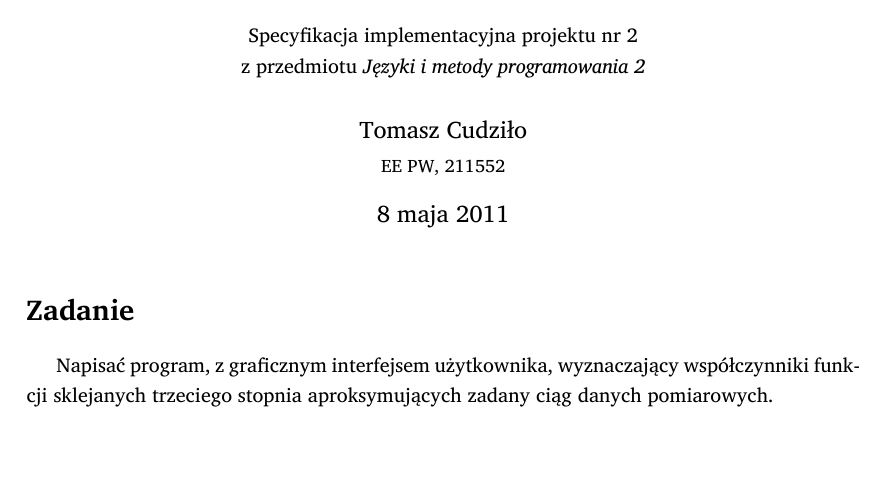
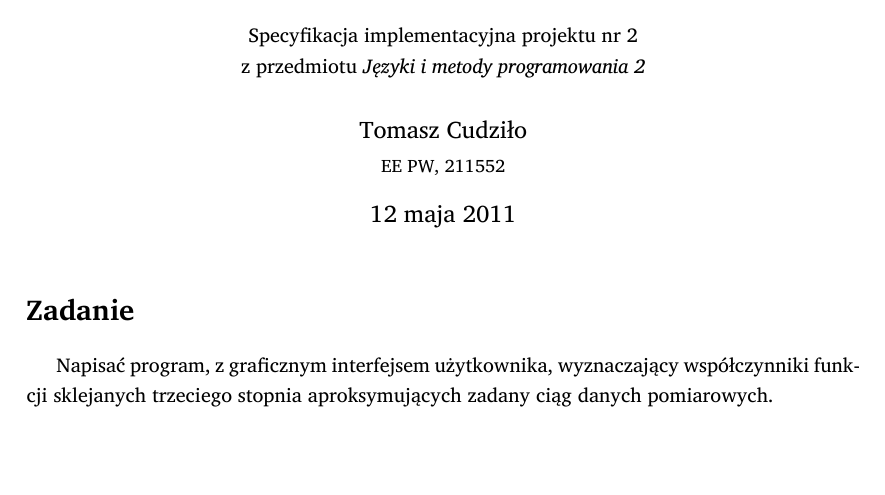
Before and after one commit to student-tomasz/jimp2-splines-gui-implementacja, a LaTeX document (specyfikacja-implementacyjna.tex): part of page 1 of 6, cut so that both start at the same text. Compiled offline with XeLaTeX; a missing font is replaced by an installed copy or a similar font.

Commit message:
ustaw datę zdania specki

```diff
--- a/specyfikacja-implementacyjna.tex
+++ b/specyfikacja-implementacyjna.tex
@@ -33,7 +33,8 @@
   Tomasz Cudziło\\
   {\small EE PW, 211552}
 }
-\date{\today}
+% \date{\today}
+\date{12 maja 2011}
 \maketitle
 
 \section*{Zadanie}
```
